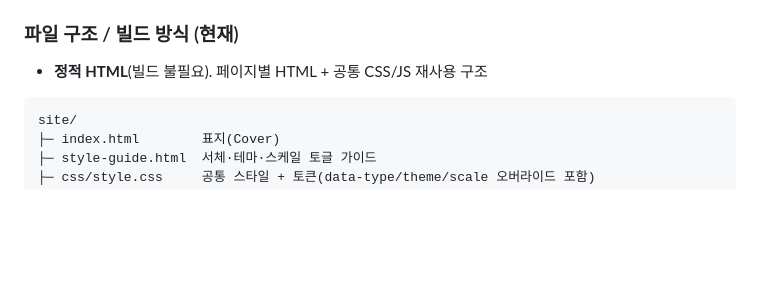
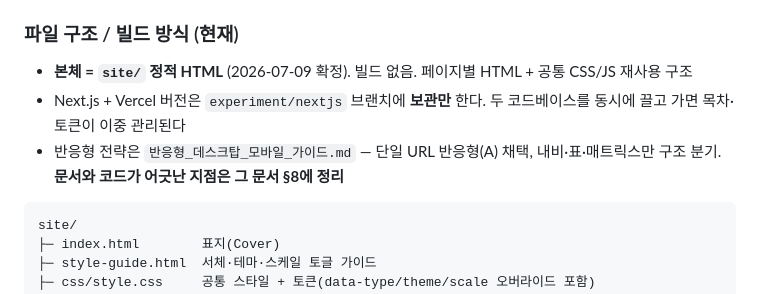
Before and after one commit to dain75954929-wq/graduation-project, a Markdown page: design.md, the part around the change. Drawn GitHub-style; blank space fills up the shorter version.

````diff
--- a/design.md
+++ b/design.md
@@ -387,7 +387,9 @@ Apartment Streetscape Analysis  ← 영문 부제 (ink-40)
 - `data-taste`가 `data-theme`보다 뒤에 선언되어 **Taste 활성 시 Theme 토글은 무시**된다(캡션에 명시)
 
 ### 파일 구조 / 빌드 방식 (현재)
-- **정적 HTML**(빌드 불필요). 페이지별 HTML + 공통 CSS/JS 재사용 구조
+- **본체 = `site/` 정적 HTML** (2026-07-09 확정). 빌드 없음. 페이지별 HTML + 공통 CSS/JS 재사용 구조
+- Next.js + Vercel 버전은 `experiment/nextjs` 브랜치에 **보관만** 한다. 두 코드베이스를 동시에 끌고 가면 목차·토큰이 이중 관리된다
+- 반응형 전략은 `반응형_데스크탑_모바일_가이드.md` — 단일 URL 반응형(A) 채택, 내비·표·매트릭스만 구조 분기. **문서와 코드가 어긋난 지점은 그 문서 §8에 정리**
 ```
 site/
 ├─ index.html        표지(Cover)
````
Also changed, not shown: 반응형_데스크탑_모바일_가이드.md (added, +277 -0 lines).
